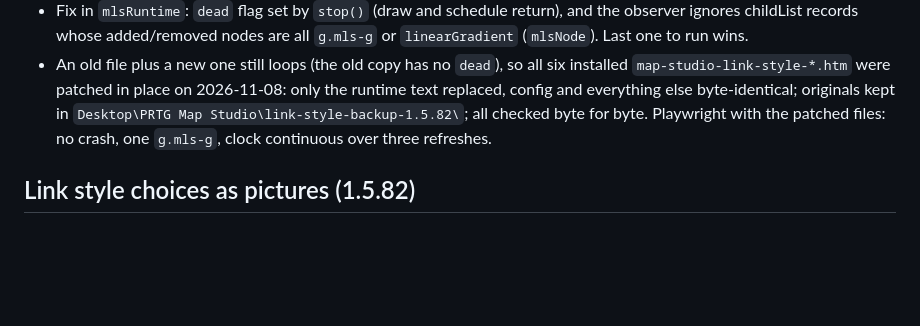
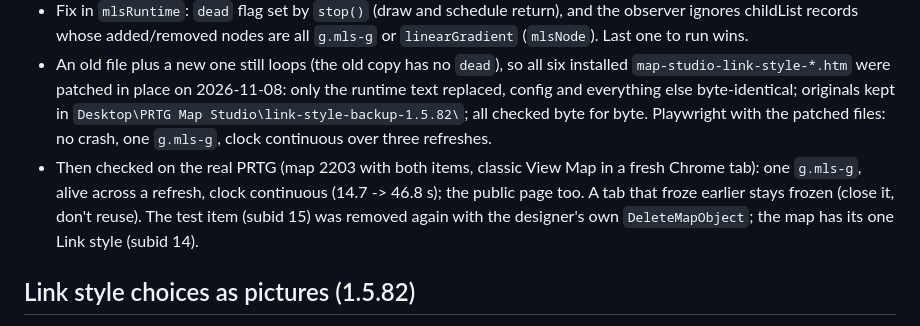
Before and after one commit to keeper1306/prtg-map-studio, a Markdown page: CLAUDE.md, the part around the change. Drawn GitHub-style; blank space fills up the shorter version.

Commit message:
Notes: 1.5.83 checked on the real PRTG with two Link styles
Co-Authored-By: Claude Opus 5.5 <noreply@anthropic.com>
Claude-Session: https://claude.ai/code/session_01CR36dJe28CZrvAviuhkNKD

```diff
--- a/CLAUDE.md
+++ b/CLAUDE.md
@@ -175,6 +175,9 @@ A full run takes about 5 seconds (16 seconds the very first time).
   patched in place on 2026-11-08: only the runtime text replaced, config and everything else byte-identical; originals kept in
   `Desktop\PRTG Map Studio\link-style-backup-1.5.82\`; all checked byte for byte. Playwright with the patched files: no crash,
   one `g.mls-g`, clock continuous over three refreshes.
+- Then checked on the real PRTG (map 2203 with both items, classic View Map in a fresh Chrome tab): one `g.mls-g`, alive across a
+  refresh, clock continuous (14.7 -> 46.8 s); the public page too. A tab that froze earlier stays frozen (close it, don't reuse).
+  The test item (subid 15) was removed again with the designer's own `DeleteMapObject`; the map has its one Link style (subid 14).
 
 ## Link style choices as pictures (1.5.82)
 
```
